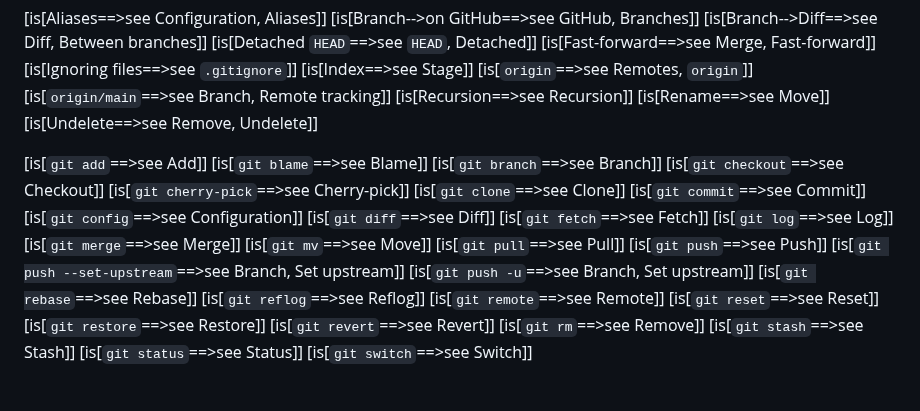
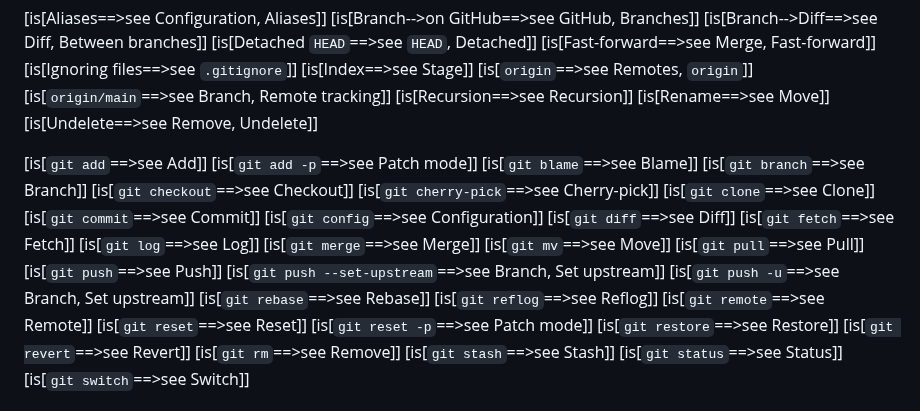
Before and after one commit to beejjorgensen/bggit, a Markdown page: src/bggit_part_005_boilerplate.md, the part around the change. GitHub-like rendering.

Commit message:
indexing

```diff
--- a/src/bggit_part_005_boilerplate.md
+++ b/src/bggit_part_005_boilerplate.md
@@ -21,6 +21,7 @@
 [is[Undelete==>see Remove, Undelete]]
 
 [is[`git add`==>see Add]]
+[is[`git add -p`==>see Patch mode]]
 [is[`git blame`==>see Blame]]
 [is[`git branch`==>see Branch]]
 [is[`git checkout`==>see Checkout]]
@@ -41,6 +42,7 @@
 [is[`git reflog`==>see Reflog]]
 [is[`git remote`==>see Remote]]
 [is[`git reset`==>see Reset]]
+[is[`git reset -p`==>see Patch mode]]
 [is[`git restore`==>see Restore]]
 [is[`git revert`==>see Revert]]
 [is[`git rm`==>see Remove]]
```
